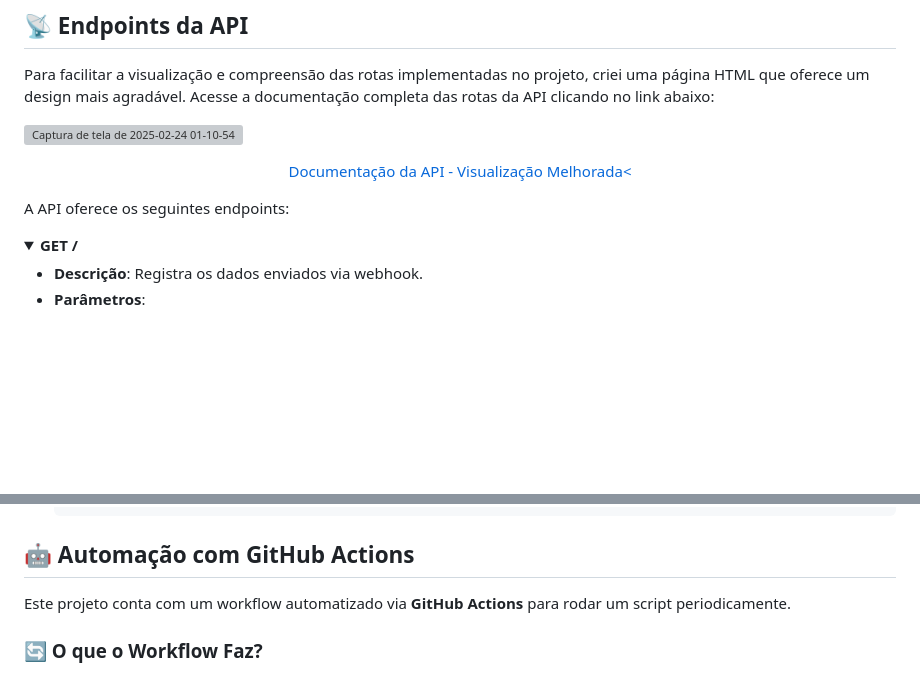
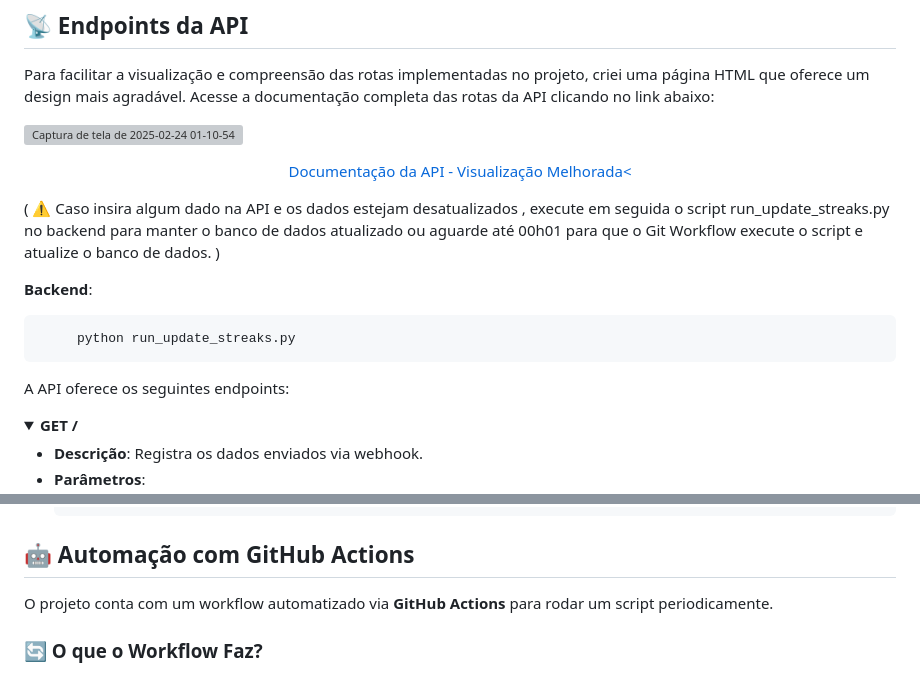
Before and after one commit to mewmewdevart/TheNewsChallenge, a Markdown page: README.md, 2 parts joined by grey strips. GitHub-like rendering; folded sections open; blank space fills up the shorter version; grey boxes are pictures that could not be loaded.

Commit message:
docs: Update README.md

````diff
--- a/README.md
+++ b/README.md
@@ -378,8 +378,15 @@ Para facilitar a visualização e compreensão das rotas implementadas no projet
 </p>
 
 
+( ⚠️ Caso insira algum dado na API e os dados estejam desatualizados , execute em seguida o script run_update_streaks.py no backend para manter o banco de dados atualizado ou aguarde até 00h01 para que o Git Workflow execute o script e atualize o banco de dados. )
+
+**Backend**:
+```sh
+     python run_update_streaks.py
+```
 
 A API oferece os seguintes endpoints:
+
 
 <details>
 <summary><strong>GET /</strong></summary>
@@ -569,7 +576,7 @@ A API oferece os seguintes endpoints:
 
 ## 🤖 Automação com GitHub Actions
 
-Este projeto conta com um workflow automatizado via **GitHub Actions** para rodar um script periodicamente.
+O projeto conta com um workflow automatizado via **GitHub Actions** para rodar um script periodicamente.
 
 ### 🔄 O que o Workflow Faz?
 - Executa o script `run_update_streaks.py` a cada **24 horas**.
````
